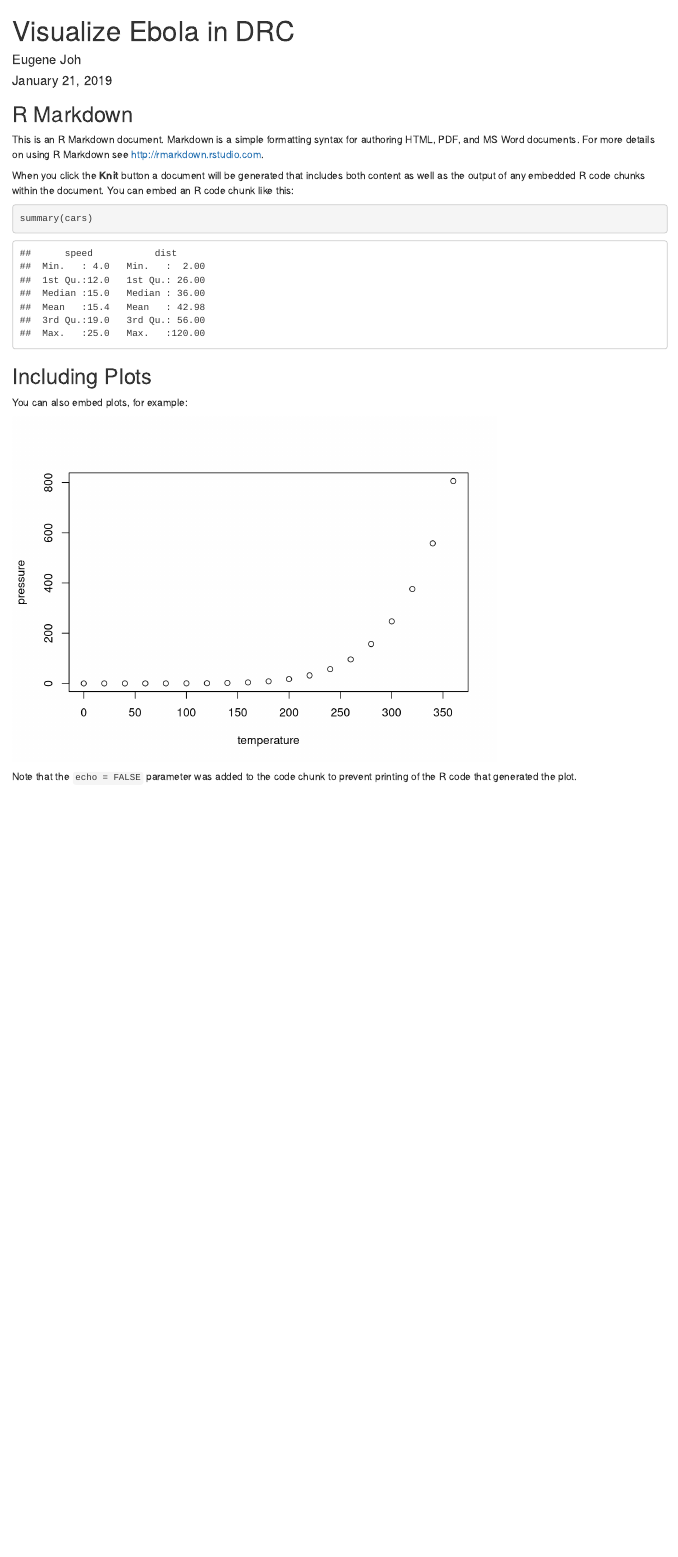
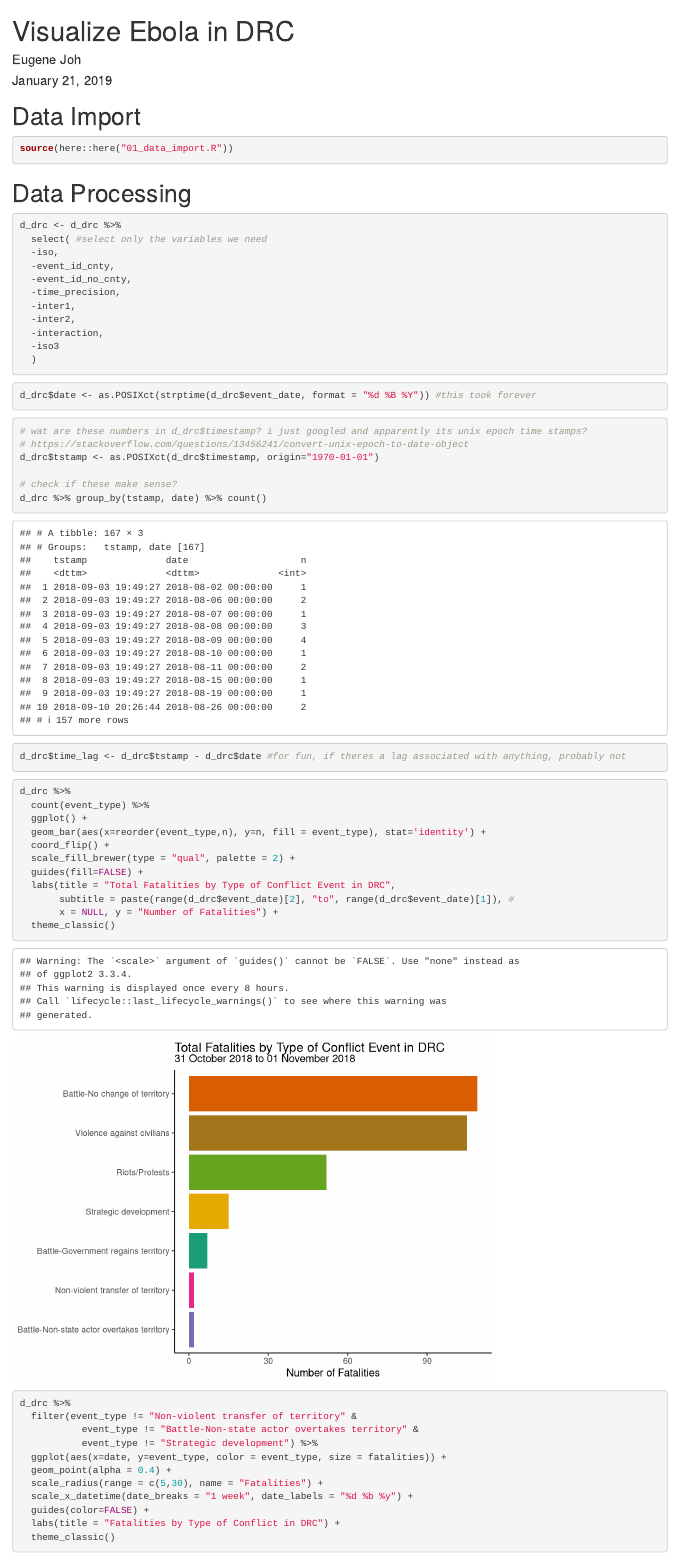
Before and after one commit to eugejoh/kivu-ebola-conflict, an R Markdown document (markdown/viz_evd.Rmd): the page in a window 1100 px wide, from its top. Rendered offline with R 4.5, knitr and Pandoc, with nearby package versions.

Commit message:
added plots for fatalities

````diff
--- a/markdown/viz_evd.Rmd
+++ b/markdown/viz_evd.Rmd
@@ -7,28 +7,70 @@ output: html_document
 
 ```{r setup, include=FALSE}
 if (!require(here)) install.packages("here")
-library(here)
+source(here::here("00_load_packages.R"))
 
-knitr::opts_chunk$set(echo = TRUE)
-
+knitr::opts_chunk$set(echo = TRUE, warning = TRUE, message = TRUE)
 ```
 
-## R Markdown
-
-This is an R Markdown document. Markdown is a simple formatting syntax for authoring HTML, PDF, and MS Word documents. For more details on using R Markdown see <http://rmarkdown.rstudio.com>.
-
-When you click the **Knit** button a document will be generated that includes both content as well as the output of any embedded R code chunks within the document. You can embed an R code chunk like this:
-
-```{r cars}
-summary(cars)
+# Data Import
+```{r import, message=FALSE, warning=FALSE ,include=TRUE}
+source(here::here("01_data_import.R"))
 ```
 
-## Including Plots
-
-You can also embed plots, for example:
-
-```{r pressure, echo=FALSE}
-plot(pressure)
+# Data Processing
+```{r data_proc}
+d_drc <- d_drc %>%
+  select( #select only the variables we need
+  -iso,
+  -event_id_cnty,
+  -event_id_no_cnty,
+  -time_precision,
+  -inter1,
+  -inter2,
+  -interaction,
+  -iso3
+  )
 ```
 
-Note that the `echo = FALSE` parameter was added to the code chunk to prevent printing of the R code that generated the plot.
+```{r change_date_format}
+d_drc$date <- as.POSIXct(strptime(d_drc$event_date, format = "%d %B %Y")) #this took forever
+```
+
+```{r change_timestamp}
+# wat are these numbers in d_drc$timestamp? i just googled and apparently its unix epoch time stamps?
+# https://stackoverflow.com/questions/13456241/convert-unix-epoch-to-date-object
+d_drc$tstamp <- as.POSIXct(d_drc$timestamp, origin="1970-01-01")
+
+# check if these make sense?
+d_drc %>% group_by(tstamp, date) %>% count()
+
+d_drc$time_lag <- d_drc$tstamp - d_drc$date #for fun, if theres a lag associated with anything, probably not
+```
+
+```{r tot_fat_conflict}
+d_drc %>%
+  count(event_type) %>%
+  ggplot() +
+  geom_bar(aes(x=reorder(event_type,n), y=n, fill = event_type), stat='identity') +
+  coord_flip() +
+  scale_fill_brewer(type = "qual", palette = 2) +
+  guides(fill=FALSE) +
+  labs(title = "Total Fatalities by Type of Conflict Event in DRC",
+       subtitle = paste(range(d_drc$event_date)[2], "to", range(d_drc$event_date)[1]), #
+       x = NULL, y = "Number of Fatalities") +
+  theme_classic()
+```
+
+```{r radius_fat}
+d_drc %>%
+  filter(event_type != "Non-violent transfer of territory" &
+           event_type != "Battle-Non-state actor overtakes territory" &
+           event_type != "Strategic development") %>%
+  ggplot(aes(x=date, y=event_type, color = event_type, size = fatalities)) +
+  geom_point(alpha = 0.4) +
+  scale_radius(range = c(5,30), name = "Fatalities") +
+  scale_x_datetime(date_breaks = "1 week", date_labels = "%d %b %y") +
+  guides(color=FALSE) +
+  labs(title = "Fatalities by Type of Conflict in DRC") +
+  theme_classic()
+```
````
